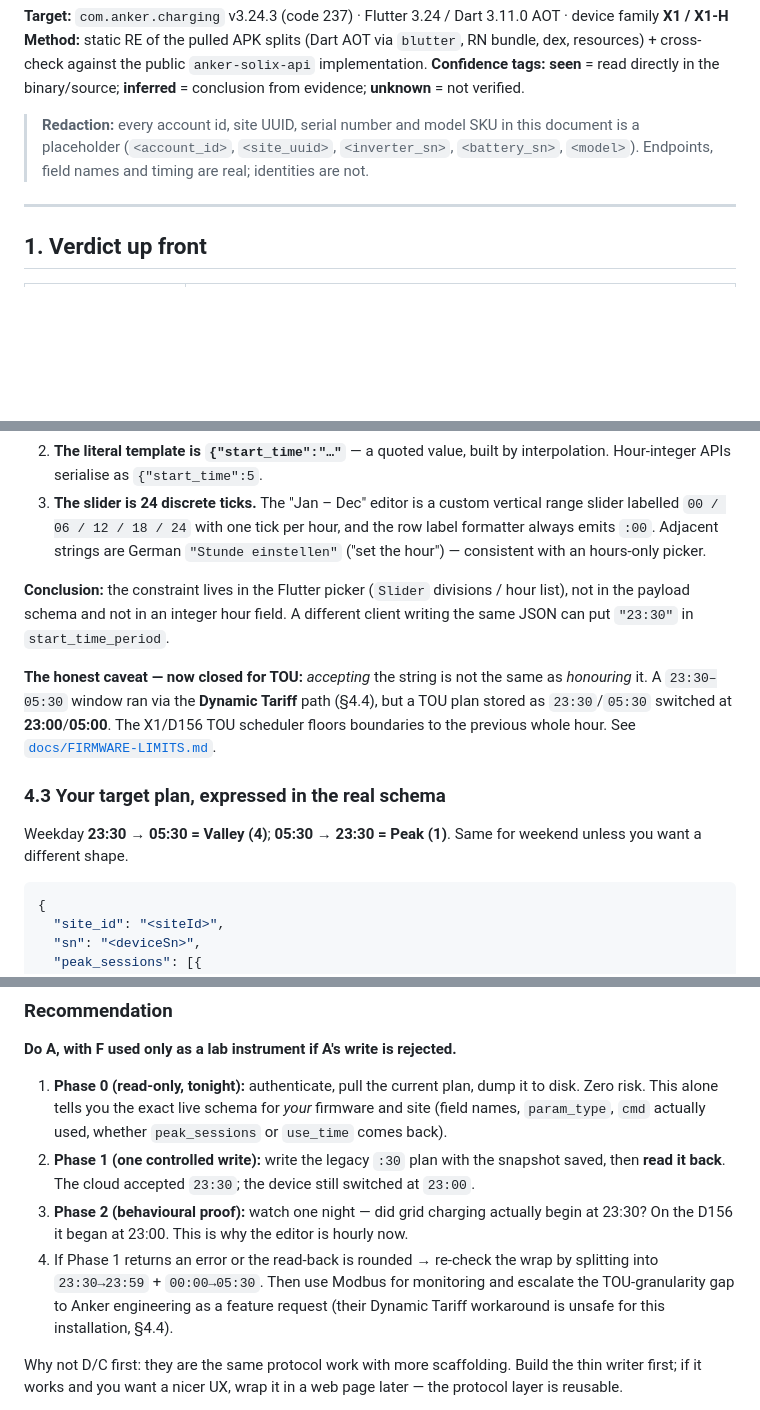
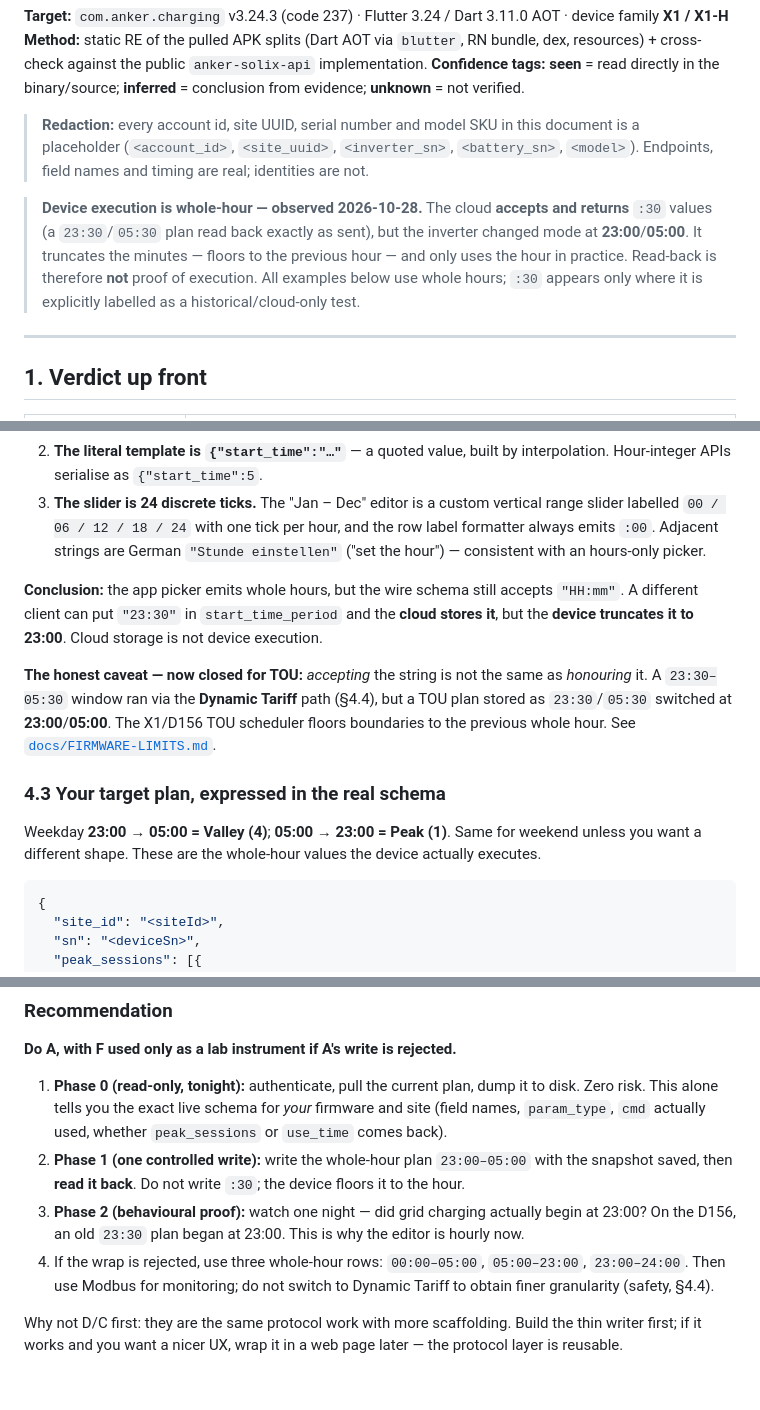
Before and after one commit to martinmarinov/anker-solix-x1-toolkit, a Markdown page: REPORT.md, 3 parts joined by grey strips. Rendered like a GitHub page; blank space fills up the shorter version.

````diff
--- a/REPORT.md
+++ b/REPORT.md
@@ -5,6 +5,12 @@
 **Confidence tags:** **seen** = read directly in the binary/source; **inferred** = conclusion from evidence; **unknown** = not verified.
 
 > **Redaction:** every account id, site UUID, serial number and model SKU in this document is a placeholder (`<account_id>`, `<site_uuid>`, `<inverter_sn>`, `<battery_sn>`, `<model>`). Endpoints, field names and timing are real; identities are not.
+
+> **Device execution is whole-hour — observed 2026-10-28.** The cloud **accepts and returns**
+> `:30` values (a `23:30`/`05:30` plan read back exactly as sent), but the inverter changed mode
+> at **23:00**/**05:00**. It truncates the minutes — floors to the previous hour — and only uses
+> the hour in practice. Read-back is therefore **not** proof of execution. All examples below use
+> whole hours; `:30` appears only where it is explicitly labelled as a historical/cloud-only test.
 
 ---
 
@@ -251,13 +269,16 @@ Three independent pieces of evidence:
 2. **The literal template is `{"start_time":"…"`** — a quoted value, built by interpolation. Hour-integer APIs serialise as `{"start_time":5`.
 3. **The slider is 24 discrete ticks.** The "Jan – Dec" editor is a custom vertical range slider labelled `00 / 06 / 12 / 18 / 24` with one tick per hour, and the row label formatter always emits `:00`. Adjacent strings are German `"Stunde einstellen"` ("set the hour") — consistent with an hours-only picker.
 
-**Conclusion:** the constraint lives in the Flutter picker (`Slider` divisions / hour list), not in the payload schema and not in an integer hour field. A different client writing the same JSON can put `"23:30"` in `start_time_period`.
+**Conclusion:** the app picker emits whole hours, but the wire schema still accepts `"HH:mm"`.
+A different client can put `"23:30"` in `start_time_period` and the **cloud stores it**, but the
+**device truncates it to 23:00**. Cloud storage is not device execution.
 
 **The honest caveat — now closed for TOU:** *accepting* the string is not the same as *honouring* it. A `23:30–05:30` window ran via the **Dynamic Tariff** path (§4.4), but a TOU plan stored as `23:30`/`05:30` switched at **23:00**/**05:00**. The X1/D156 TOU scheduler floors boundaries to the previous whole hour. See [`docs/FIRMWARE-LIMITS.md`](docs/FIRMWARE-LIMITS.md).
 
 ### 4.3 Your target plan, expressed in the real schema
 
-Weekday **23:30 → 05:30 = Valley (4)**; **05:30 → 23:30 = Peak (1)**. Same for weekend unless you want a different shape.
+Weekday **23:00 → 05:00 = Valley (4)**; **05:00 → 23:00 = Peak (1)**. Same for weekend unless
+you want a different shape. These are the whole-hour values the device actually executes.
 
 ```json
 {
@@ -382,9 +411,9 @@ So: **not a hidden app parameter — a different control law on the backend/devi
 **Do A, with F used only as a lab instrument if A's write is rejected.**
 
 1. **Phase 0 (read-only, tonight):** authenticate, pull the current plan, dump it to disk. Zero risk. This alone tells you the exact live schema for *your* firmware and site (field names, `param_type`, `cmd` actually used, whether `peak_sessions` or `use_time` comes back).
-2. **Phase 1 (one controlled write):** write the legacy `:30` plan with the snapshot saved, then **read it back**. The cloud accepted `23:30`; the device still switched at `23:00`.
-3. **Phase 2 (behavioural proof):** watch one night — did grid charging actually begin at 23:30? On the D156 it began at 23:00. This is why the editor is hourly now.
-4. If Phase 1 returns an error or the read-back is rounded → re-check the wrap by splitting into `23:30→23:59` + `00:00→05:30`. Then use Modbus for monitoring and escalate the TOU-granularity gap to Anker engineering as a feature request (their Dynamic Tariff workaround is unsafe for this installation, §4.4).
+2. **Phase 1 (one controlled write):** write the whole-hour plan `23:00–05:00` with the snapshot saved, then **read it back**. Do not write `:30`; the device floors it to the hour.
+3. **Phase 2 (behavioural proof):** watch one night — did grid charging actually begin at 23:00? On the D156, an old `23:30` plan began at 23:00. This is why the editor is hourly now.
+4. If the wrap is rejected, use three whole-hour rows: `00:00–05:00`, `05:00–23:00`, `23:00–24:00`. Then use Modbus for monitoring; do not switch to Dynamic Tariff to obtain finer granularity (safety, §4.4).
 
 Why not D/C first: they are the same protocol work with more scaffolding. Build the thin writer first; if it works and you want a nicer UX, wrap it in a web page later — the protocol layer is reusable.
 
````
Also changed, not shown: other parts of REPORT.md (+60 -32 lines).
